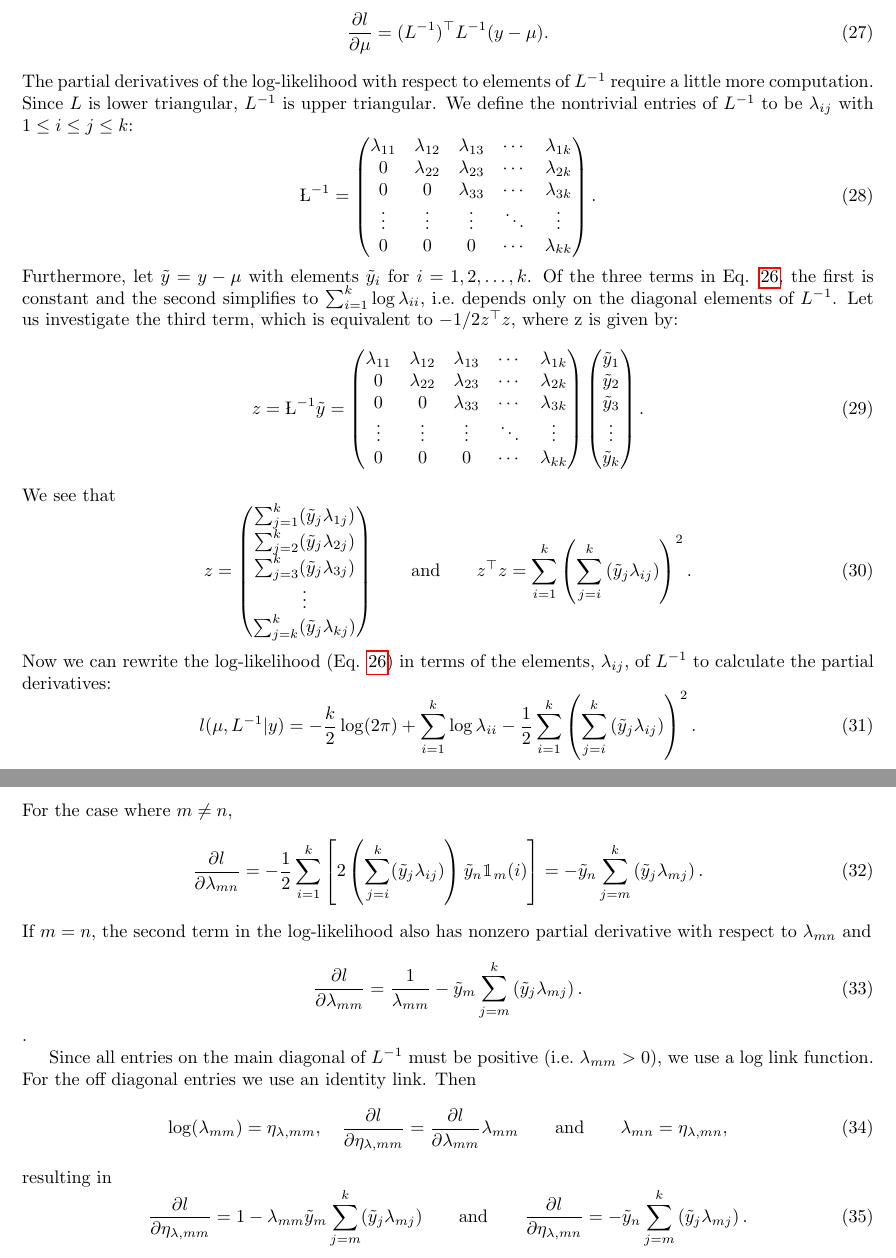
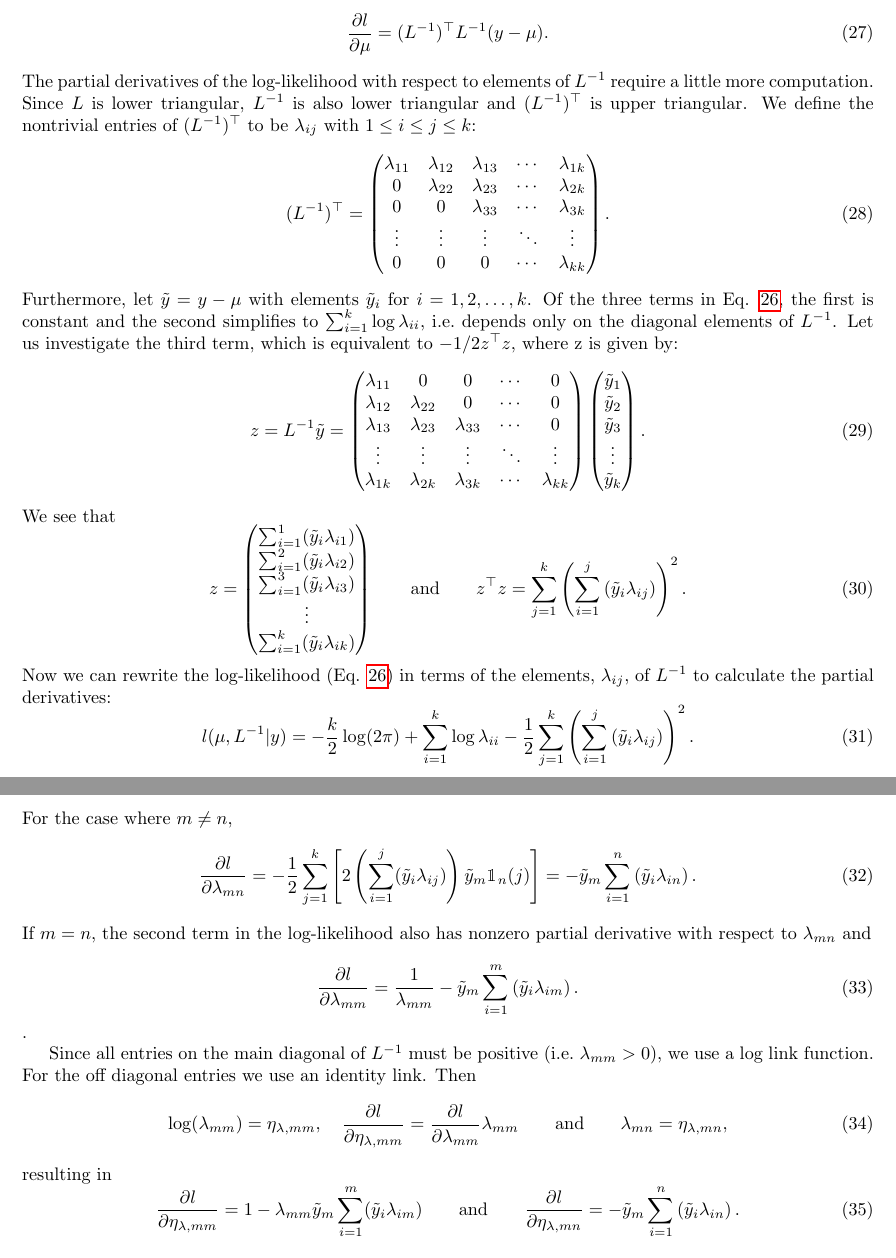
Before and after one commit to meteosimon/mvnchol, a LaTeX document (techreport/techrep.tex): two parts of pages 4 and 5 of 5, joined at a grey line, cut so that both start at the same text. Compiled offline with pdfLaTeX.

Commit message:
Made adjustments to techreport, since L^-1 is lower not upper triangular

```diff
--- a/techreport/techrep.tex
+++ b/techreport/techrep.tex
@@ -261,11 +261,12 @@ as in Eq. \ref{eq:mu}, with $\Sigma^{-1} =  (L^{-1})^\top L^{-1}$:
 %
 The partial derivatives of the log-likelihood with respect to elements of
 $L^{-1}$ require a little more computation. Since $L$ is lower triangular,
-$L^{-1}$ is upper triangular. We define the nontrivial entries of $L^{-1}$
-to be $\lambda_{ij}$ with $1 \leq i \leq j \leq k$:
+$L^{-1}$ is also lower triangular and $(L^{-1})^\top$ is upper triangular.
+We define the nontrivial entries of $(L^{-1})^\top$ to be $\lambda_{ij}$
+with $1 \leq i \leq j \leq k$:
 %
 \begin{equation}
-  \L^{-1}=
+	(L^{-1})^\top=
   \begin{pmatrix}
     \lambda_{11} & \lambda_{12} & \lambda_{13} & \cdots & \lambda_{1k} \\
     0 & \lambda_{22} & \lambda_{23} & \cdots & \lambda_{2k} \\
@@ -283,13 +284,13 @@ on the diagonal elements of $L^{-1}$. Let us investigate the third term, which
 is equivalent to $-1/2 z^\top z$, where z is given by:
 %
 \begin{equation}
-	z = \L^{-1} \tilde{y}=
+	z = L^{-1} \tilde{y}=
   \begin{pmatrix}
-    \lambda_{11} & \lambda_{12} & \lambda_{13} & \cdots & \lambda_{1k} \\
-    0 & \lambda_{22} & \lambda_{23} & \cdots & \lambda_{2k} \\
-    0 & 0 & \lambda_{33} & \cdots & \lambda_{3k} \\
+    \lambda_{11} & 0 & 0 & \cdots & 0 \\
+    \lambda_{12} & \lambda_{22} & 0 & \cdots & 0 \\
+    \lambda_{13} & \lambda_{23} & \lambda_{33} & \cdots & 0 \\
     \vdots & \vdots & \vdots & \ddots & \vdots \\
-    0 & 0 & 0 & \cdots & \lambda_{kk}
+    \lambda_{1k} & \lambda_{2k} & \lambda_{3k} & \cdots & \lambda_{kk}
   \end{pmatrix}
   \begin{pmatrix}
     \tilde{y}_1 \\
@@ -305,15 +306,15 @@ We see that
 \begin{equation}
 	z =
   \begin{pmatrix}
-    \sum_{j=1}^k (\tilde{y}_j \lambda_{1j}) \\
-    \sum_{j=2}^k (\tilde{y}_j \lambda_{2j}) \\
-    \sum_{j=3}^k (\tilde{y}_j \lambda_{3j}) \\
+    \sum_{i=1}^1 (\tilde{y}_i \lambda_{i1}) \\
+    \sum_{i=1}^2 (\tilde{y}_i \lambda_{i2}) \\
+    \sum_{i=1}^3 (\tilde{y}_i \lambda_{i3}) \\
     \vdots \\
-    \sum_{j=k}^k (\tilde{y}_j \lambda_{kj})
+    \sum_{i=1}^k (\tilde{y}_i \lambda_{ik})
   \end{pmatrix}
   \qquad \text{and} \qquad
   z^\top z =
-	\sum_{i=1}^k \left( \sum_{j=i}^k \left( \tilde{y}_j \lambda_{ij} \right) \right)^2.
+	\sum_{j=1}^k \left( \sum_{i=1}^j \left( \tilde{y}_i \lambda_{ij} \right) \right)^2.
 \end{equation}
 %
 Now we can rewrite the log-likelihood (Eq. \ref{eq:ll_choles}) in terms of the
@@ -321,8 +322,8 @@ elements, $\lambda_{ij}$, of $L^{-1}$ to calculate the partial derivatives:
 %
 \begin{equation}
 	l(\mu, L^{-1}|y) = -\frac{k}{2}\log(2\pi) + \sum_{i=1}^k
-	\log{\lambda_{ii}} - \frac{1}{2} \sum_{i=1}^k
-	\left( \sum_{j=i}^k \left( \tilde{y}_j \lambda_{ij}
+	\log{\lambda_{ii}} - \frac{1}{2} \sum_{j=1}^k
+	\left( \sum_{i=1}^j \left( \tilde{y}_i \lambda_{ij}
 	\right) \right)^2.
  \label{eq:ll_chol_terms}
 \end{equation}
@@ -331,9 +332,9 @@ For the case where $m \neq n$,
 %
 \begin{equation}
   \frac{\partial l}{\partial \lambda_{mn}} =
-  -\frac{1}{2} \sum_{i=1}^k \left[2 \left(\sum_{j=i}^k (\tilde{y}_j \lambda_{ij})
-	\right) \tilde{y}_n \mathbbm{1}_m(i) \right] =
-  - \tilde{y}_n \sum_{j = m}^{k} \left( \tilde{y}_j \lambda_{mj} \right).
+  -\frac{1}{2} \sum_{j=1}^k \left[2 \left(\sum_{i=1}^j (\tilde{y}_i \lambda_{ij})
+	\right) \tilde{y}_m \mathbbm{1}_n(j) \right] =
+  - \tilde{y}_m \sum_{i = 1}^{n} \left( \tilde{y}_i \lambda_{in} \right).
 \end{equation}
 %
 If $m = n$, the second term in the log-likelihood also has nonzero partial
@@ -341,8 +342,8 @@ derivative with respect to $\lambda_{mn}$ and
 %
 \begin{equation}
   \frac{\partial l}{\partial \lambda_{mm}} =
-	\frac{1}{\lambda_{mm}}- \tilde{y}_m \sum_{j = m}^{k}
-	\left( \tilde{y}_j \lambda_{mj} \right).
+	\frac{1}{\lambda_{mm}}- \tilde{y}_m \sum_{i = 1}^{m}
+	\left( \tilde{y}_i \lambda_{im} \right).
 \end{equation}.
 
 Since all entries on the main diagonal of $L^{-1}$ must be positive
@@ -361,10 +362,10 @@ resulting in
 %
 \begin{equation}
   \frac{\partial l}{\partial \eta_{\lambda,mm}} =
-  1 - \lambda_{mm} \tilde{y}_m \sum_{j=m}^k (\tilde{y}_j \lambda_{mj})
+  1 - \lambda_{mm} \tilde{y}_m \sum_{i=1}^m (\tilde{y}_i \lambda_{im})
   \qquad \text{and} \qquad
   \frac{\partial l}{\partial \eta_{\lambda,mn}} =
-	- \tilde{y}_n \sum_{j = m}^{k} \left( \tilde{y}_j \lambda_{mj} \right).
+	- \tilde{y}_m \sum_{i = 1}^{n} \left( \tilde{y}_i \lambda_{in} \right).
 \end{equation}
 %
 For the $\mu$ vector an identity link,
```
Also changed, not shown: 1 other file.
